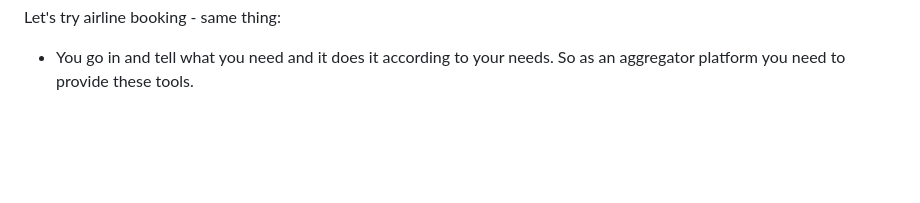
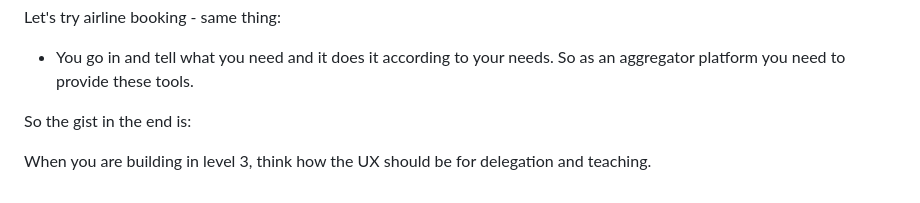
Before and after one commit to a7ul/thoughts, a Markdown page: notes/agent-era-brainstorm.md, the part around the change. GitHub-like rendering; blank space fills up the shorter version.

Commit message:
Add closing gist on level 3 UX for delegation and teaching

```diff
--- a/notes/agent-era-brainstorm.md
+++ b/notes/agent-era-brainstorm.md
@@ -69,3 +69,7 @@ Let's do another example - ecommerce:
 Let's try airline booking - same thing:
 
 - You go in and tell what you need and it does it according to your needs. So as an aggregator platform you need to provide these tools.
+
+So the gist in the end is:
+
+When you are building in level 3, think how the UX should be for delegation and teaching.
```
